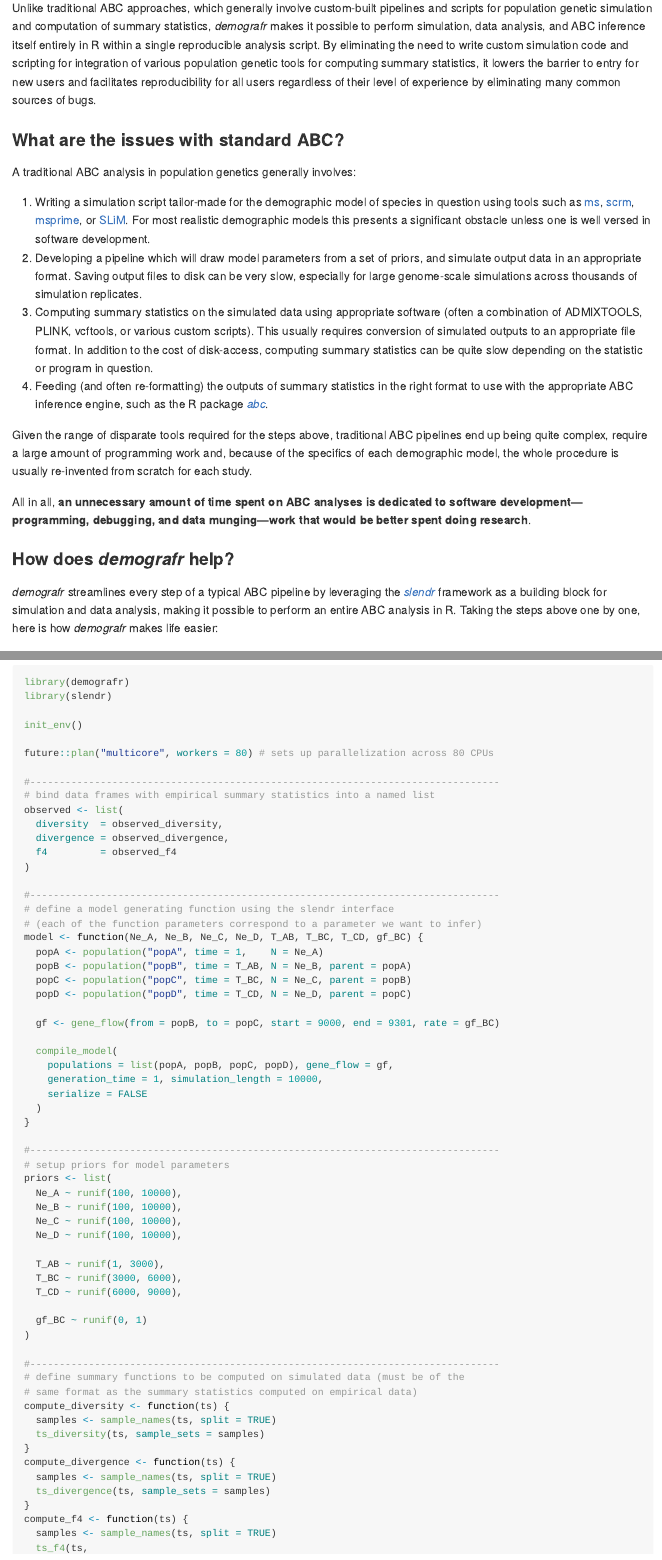
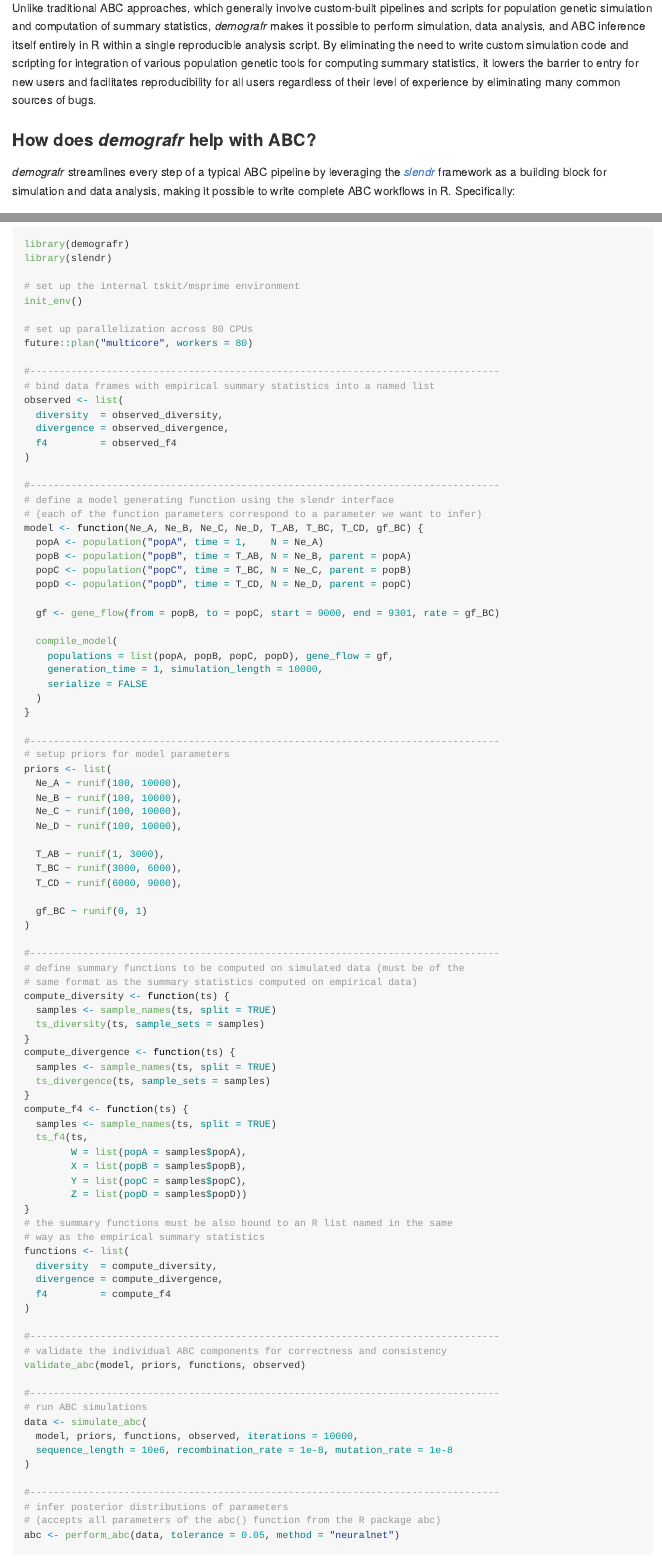
Before and after one commit to bodkan/demografr, an R Markdown document (README.Rmd): the page in a window 1100 px wide, from 240 px down, and a second part further down, joined at a grey line. The pictures show the output file README.md that the author committed with the source, drawn offline in the style of GitHub; long lines of code are wrapped.

Commit message:
Update README

```diff
--- a/README.Rmd
+++ b/README.Rmd
@@ -25,22 +25,9 @@ The goal of _demografr_ is to simplify and streamline [Approximate Bayesian Comp
 
 Unlike traditional ABC approaches, which generally involve custom-built pipelines and scripts for population genetic simulation and computation of summary statistics, _demografr_ makes it possible to perform simulation, data analysis, and ABC inference itself entirely in R within a single reproducible analysis script. By eliminating the need to write custom simulation code and scripting for integration of various population genetic tools for computing summary statistics, it lowers the barrier to entry for new users and facilitates reproducibility for all users regardless of their level of experience by eliminating many common sources of bugs.
 
-### What are the issues with standard ABC?
+### How does _demografr_ help with ABC?
 
-A traditional ABC analysis in population genetics generally involves:
-
-1. Writing a simulation script tailor-made for the demographic model of species in question using tools such as [ms](http://home.uchicago.edu/rhudson1/source/mksamples.html), [scrm](https://github.com/scrm/scrm/), [msprime](https://github.com/tskit-dev/msprime/), or [SLiM](https://github.com/MesserLab/SLiM/). For most realistic demographic models this presents a significant obstacle unless one is well versed in software development.
-2. Developing a pipeline which will draw model parameters from a set of priors, and simulate output data in an appropriate format. Saving output files to disk can be very slow, especially for large genome-scale simulations across thousands of simulation replicates.
-3. Computing summary statistics on the simulated data using appropriate software (often a combination of ADMIXTOOLS, PLINK, vcftools, or various custom scripts). This usually requires conversion of simulated outputs to an appropriate file format. In addition to the cost of disk-access, computing summary statistics can be quite slow depending on the statistic or program in question.
-4. Feeding (and often re-formatting) the outputs of summary statistics in the right format to use with the appropriate ABC inference engine, such as the R package [_abc_](https://cran.r-project.org/package=abc).
-
-Given the range of disparate tools required for the steps above, traditional ABC pipelines end up being quite complex, require a large amount of programming work and, because of the specifics of each demographic model, the whole procedure is usually re-invented from scratch for each study.
-
-All in all, **an unnecessary amount of time spent on ABC analyses is dedicated to software development&mdash;programming, debugging, and data munging&mdash;work that would be better spent doing research**.
-
-### How does _demografr_ help?
-
-_demografr_ streamlines every step of a typical ABC pipeline by leveraging the [_slendr_](https://github.com/bodkan/slendr/) framework as a building block for simulation and data analysis, making it possible to perform an entire ABC analysis in R. Taking the steps above one by one, here is how _demografr_ makes life easier:
+_demografr_ streamlines every step of a typical ABC pipeline by leveraging the [_slendr_](https://github.com/bodkan/slendr/) framework as a building block for simulation and data analysis, making it possible to write complete ABC workflows in R. Specifically:
 
 1. _slendr_'s intuitive, interactive [interface for definning population genetic models](https://www.slendr.net/articles/vignette-04-nonspatial-models.html) makes it easy to encode even complex demographic models with only bare minimum of R knowledge needed.
 2. _demografr_ makes it possible to encode prior distributions of parameters using familiar R interface resembling standard probabilistic statements, and provides an automated function which simulates ABC replicates drawing parameters from priors in a trivial, one-step manner.
@@ -158,9 +152,11 @@ This is how we would use _demografr_ to estimate the $N_e$ and split times for a
 library(demografr)
 library(slendr)
 
+# set up the internal tskit/msprime environment
 init_env()
 
-future::plan("multicore", workers = 80) # sets up parallelization across 80 CPUs
+# set up parallelization across 80 CPUs
+future::plan("multicore", workers = 80)
 
 #--------------------------------------------------------------------------------
 # bind data frames with empirical summary statistics into a named list
```
Also changed, not shown: README.md, README.Rmd (13 more changed lines).
